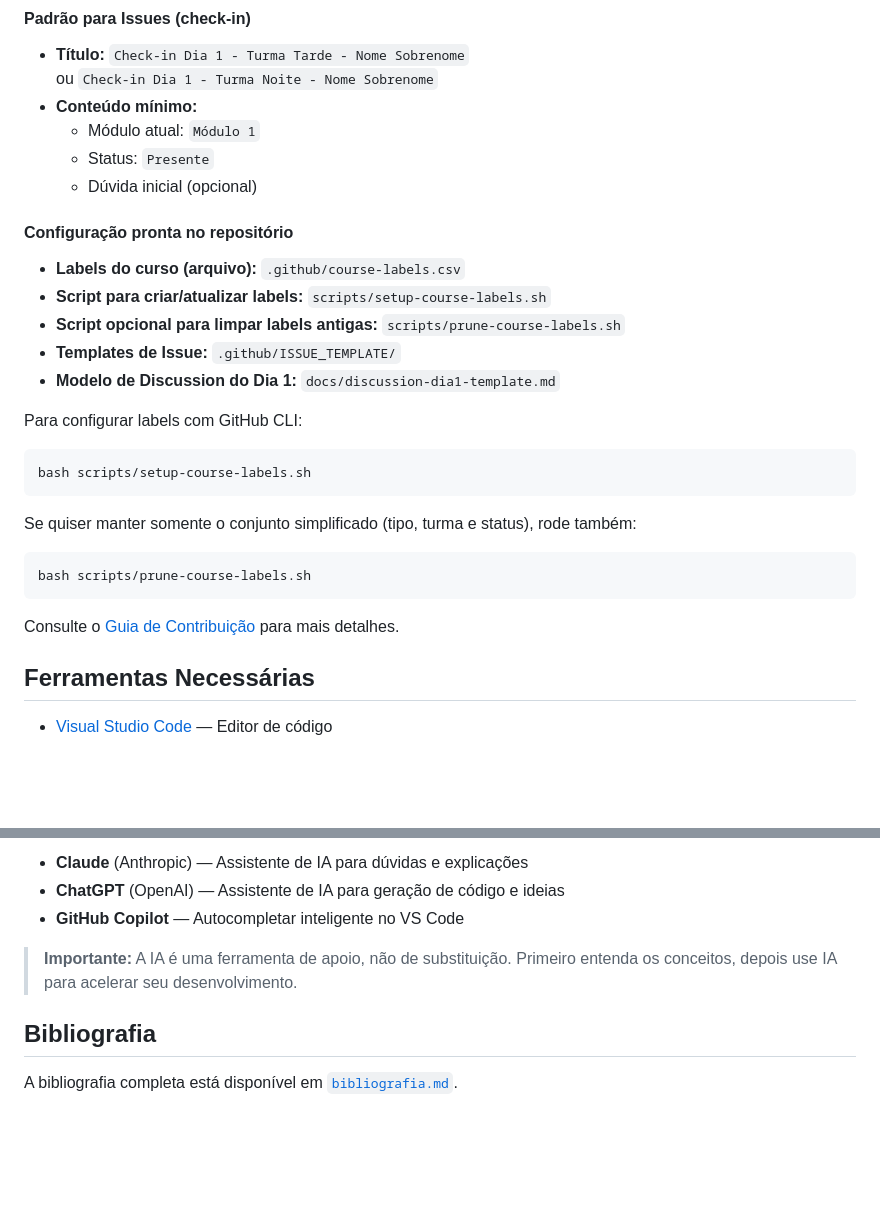
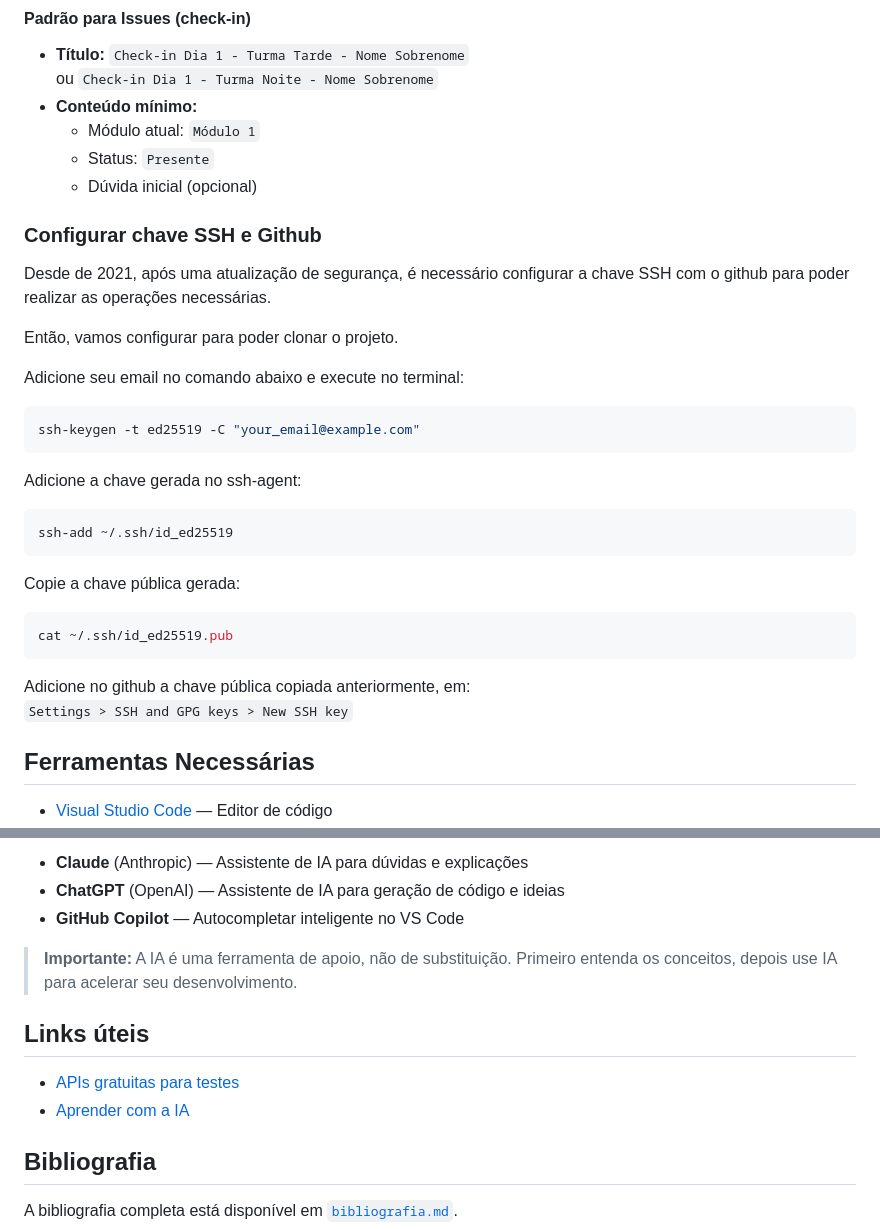
Before and after one commit to thiagocidade/curso-desenvolvimento-web, a Markdown page: README.md, 2 parts joined by grey strips. GitHub-like rendering; blank space fills up the shorter version.

Commit message:
add links úteis no readme

````diff
--- a/README.md
+++ b/README.md
@@ -80,27 +80,34 @@ Use sempre o padrão com **Turma + Nome** para facilitar organização entre as
   - Status: `Presente`
   - Dúvida inicial (opcional)
 
-#### Configuração pronta no repositório
 
-- **Labels do curso (arquivo):** `.github/course-labels.csv`
-- **Script para criar/atualizar labels:** `scripts/setup-course-labels.sh`
-- **Script opcional para limpar labels antigas:** `scripts/prune-course-labels.sh`
-- **Templates de Issue:** `.github/ISSUE_TEMPLATE/`
-- **Modelo de Discussion do Dia 1:** `docs/discussion-dia1-template.md`
+### Configurar chave SSH e Github
 
-Para configurar labels com GitHub CLI:
+Desde de 2021, após uma atualização de segurança, é necessário configurar a chave SSH com o github para poder realizar as operações necessárias.
+
+Então, vamos configurar para poder clonar o projeto.
+
+Adicione seu email no comando abaixo e execute no terminal:
 
 ```bash
-bash scripts/setup-course-labels.sh
+ssh-keygen -t ed25519 -C "your_email@example.com"
 ```
 
-Se quiser manter somente o conjunto simplificado (tipo, turma e status), rode também:
+Adicione a chave gerada no ssh-agent:
 
 ```bash
-bash scripts/prune-course-labels.sh
+ssh-add ~/.ssh/id_ed25519
 ```
 
-Consulte o [Guia de Contribuição](./CONTRIBUTING.md) para mais detalhes.
+Copie a chave pública gerada:
+
+```bash
+cat ~/.ssh/id_ed25519.pub
+```
+
+Adicione no github a chave pública copiada anteriormente, em:<br>
+`Settings > SSH and GPG keys > New SSH key`
+
 
 ## Ferramentas Necessárias
 
@@ -120,6 +127,11 @@ Neste curso, incentivamos o uso responsável de ferramentas de IA como apoio ao
 
 > **Importante:** A IA é uma ferramenta de apoio, não de substituição. Primeiro entenda os conceitos, depois use IA para acelerar seu desenvolvimento.
 
+## Links úteis
+
+- [APIs gratuitas para testes](https://www.tabnews.com.br/zehguilherme/dicas-de-apis-gratuitas-para-uso-em-projeto-crud)
+- [Aprender com a IA](https://notebooklm.google.com/)
+
 ## Bibliografia
 
 A bibliografia completa está disponível em [`bibliografia.md`](./bibliografia.md).
````
